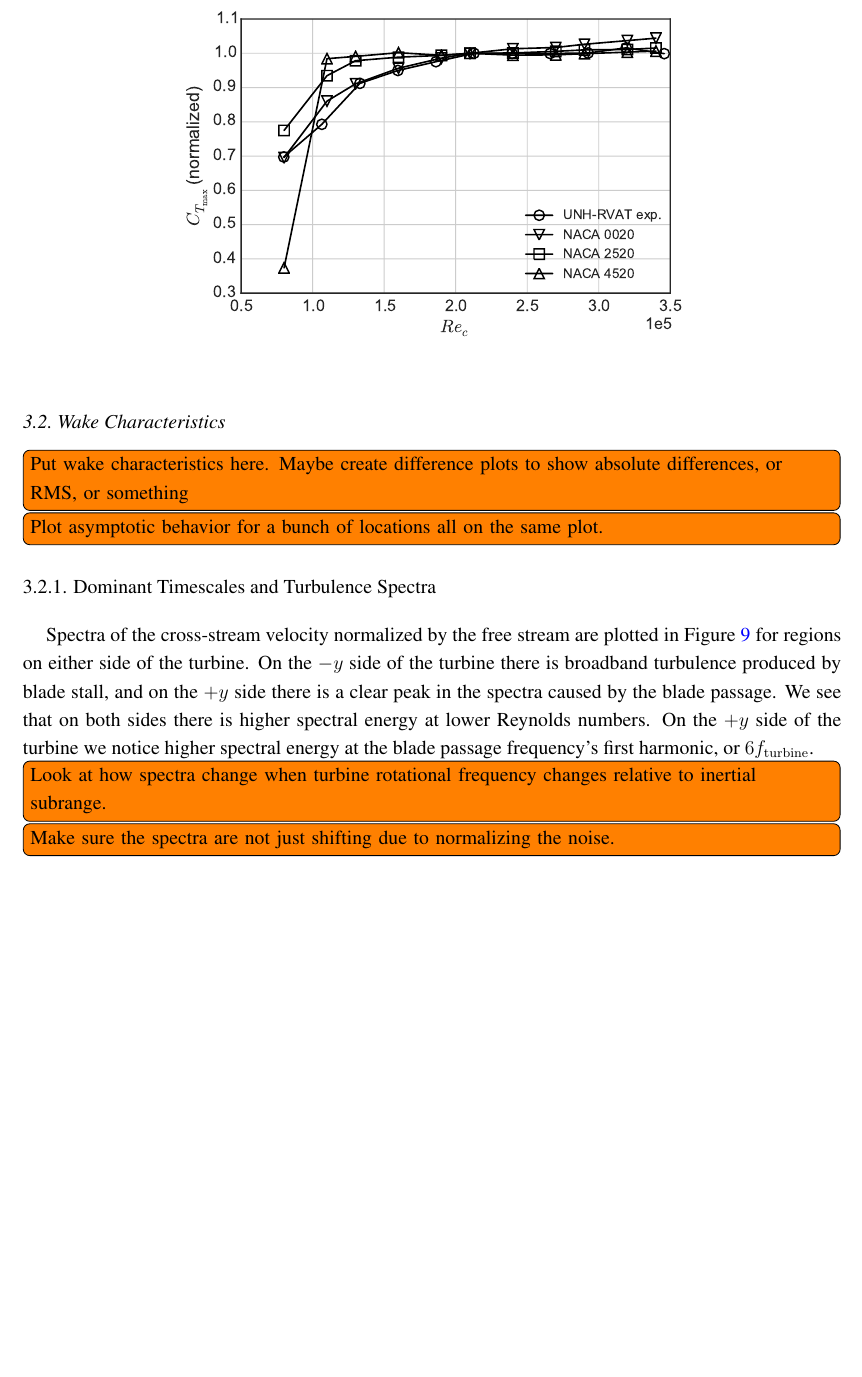
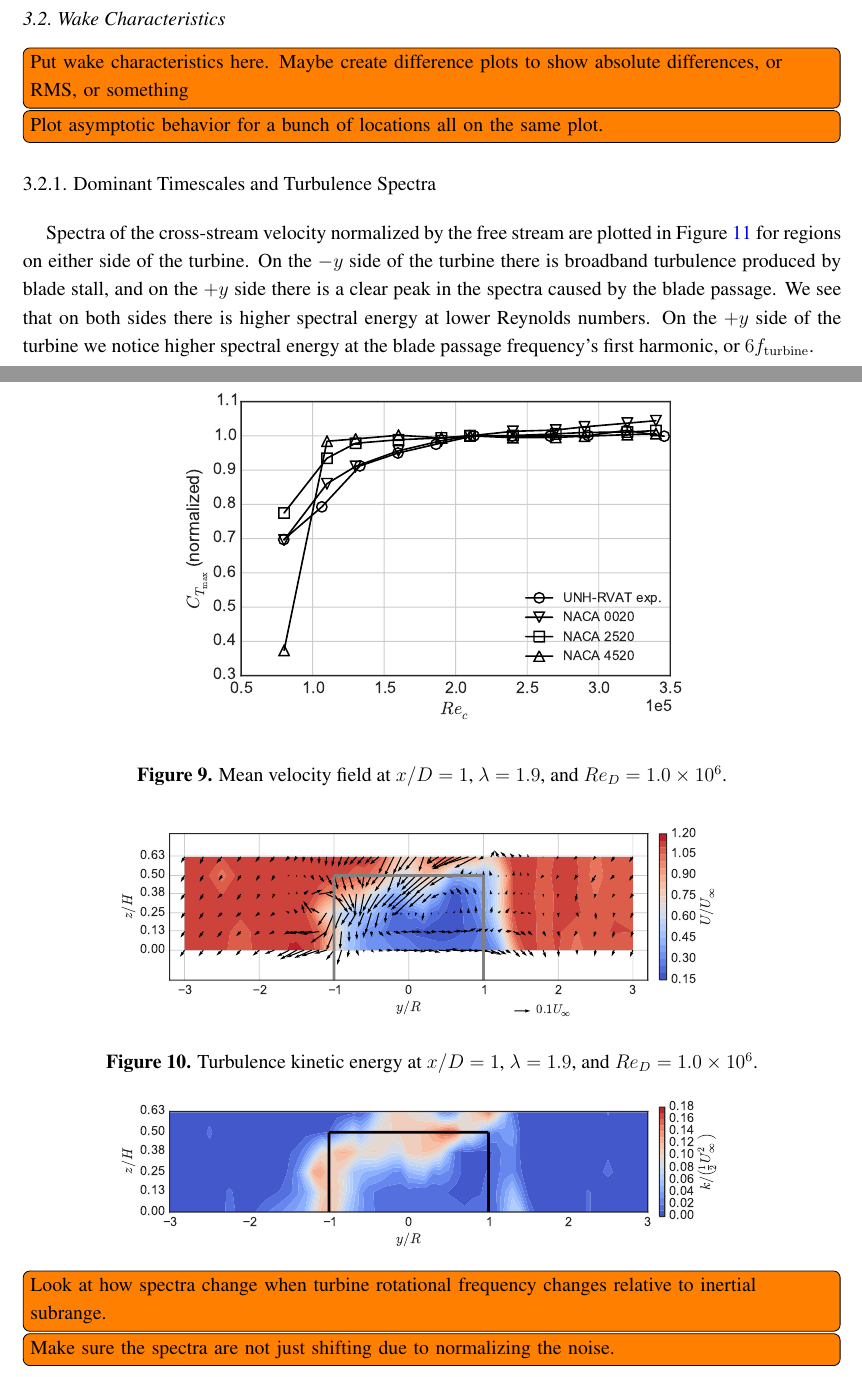
Before and after one commit to petebachant/CFT-Re-dep-paper, a LaTeX paper (paper.tex): part of page 9 of 13 before the commit and two parts of pages 9 and 10 of 14 after it, the two joined at a grey line, cut so that both start at the same text, the shorter picture padded with empty space. Compiled offline with pdfLaTeX.

Commit message:
Add wake figures for Re_D = 1 x 10^6

```diff
--- a/paper.tex
+++ b/paper.tex
@@ -456,6 +458,20 @@ show absolute differences, or RMS, or something}
 plot.}
 
 
+\begin{figure}[ht!]
+\centering
+\includegraphics[width=0.8\textwidth]{figures/meancontquiv_10}
+\caption{Mean velocity field at $x/D=1$, $\lambda=1.9$, and $Re_D=1.0 \times 10^6$.}
+\label{fig:meancontquiv}
+\end{figure}
+
+\begin{figure}[ht!]
+\centering
+\includegraphics[width=0.8\textwidth]{figures/k_contours_10}
+\caption{Turbulence kinetic energy at $x/D=1$, $\lambda=1.9$, and
+$Re_D=1.0 \times 10^6$.}
+\label{fig:kcont}
+\end{figure}
 
 \subsubsection{Dominant Timescales and Turbulence Spectra}
 
```
Also changed, not shown: paper.tex (2 more changed lines).
